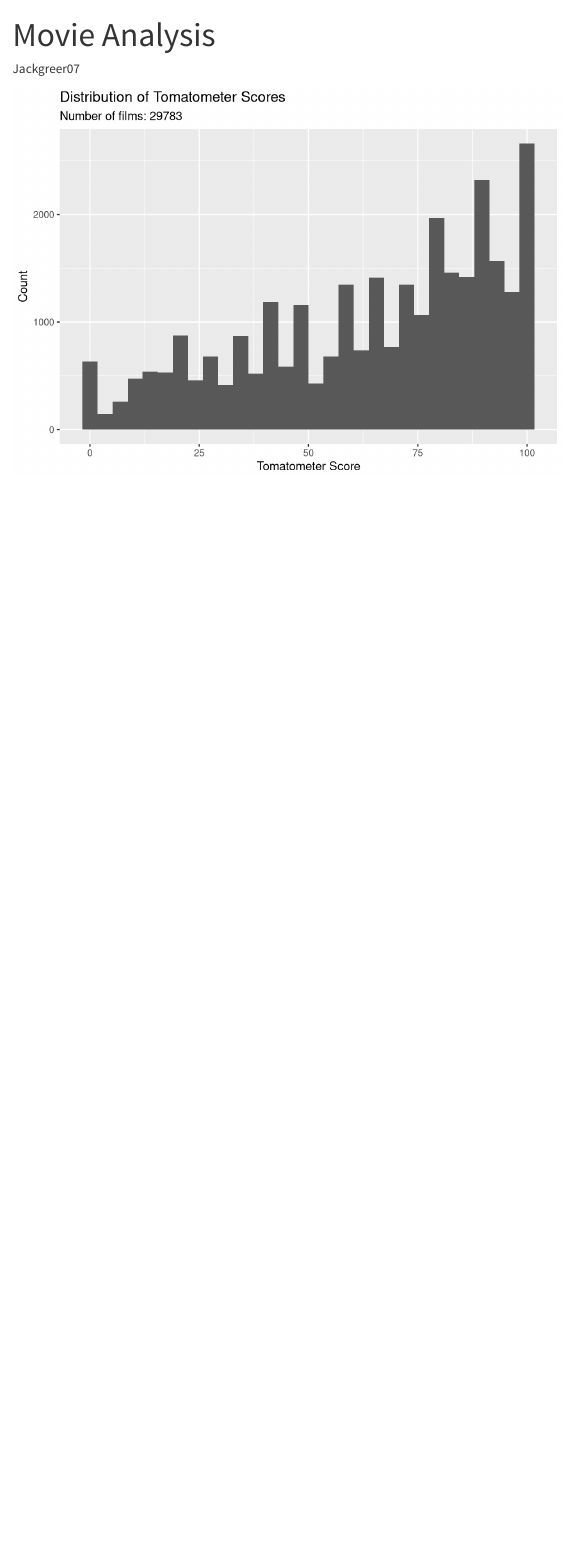
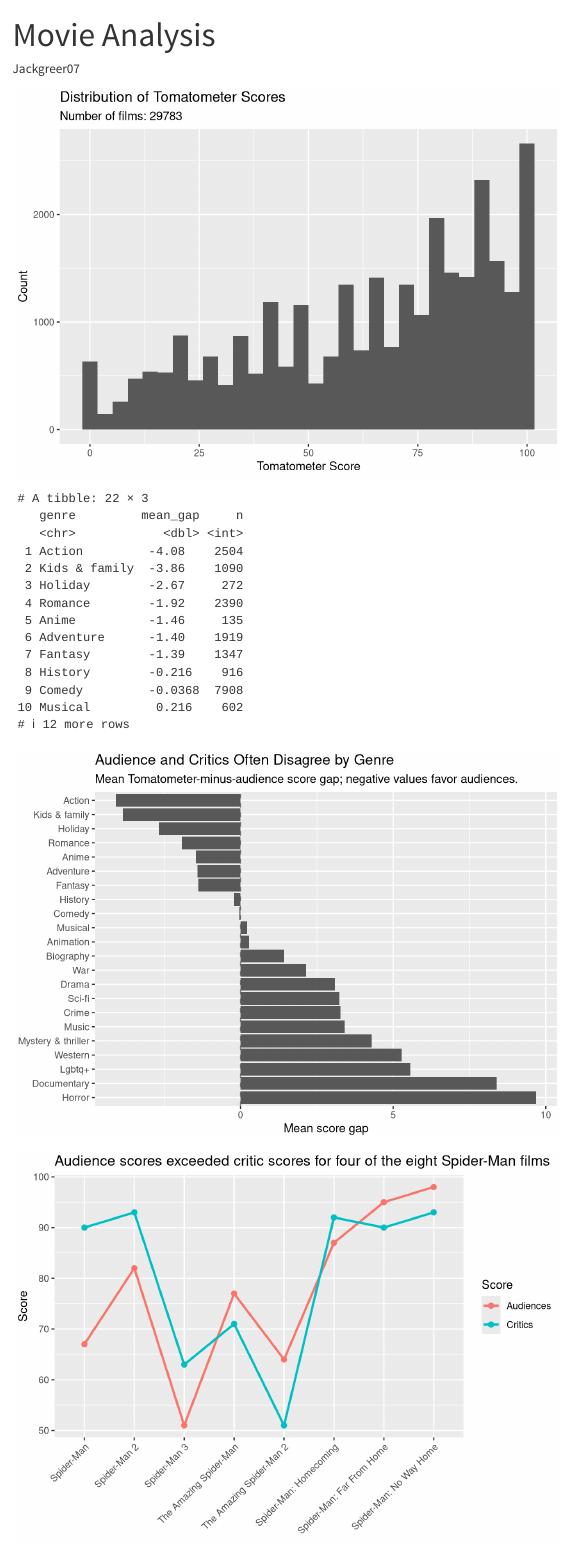
Before and after one commit to Jackgreer07/movies, a Quarto document (analysis.qmd): the page in a window 1100 px wide, from its top. Rendered offline with R 4.5, knitr and Pandoc in place of Quarto, with nearby package versions.

Commit message:
Add Spider-Man comparison

````diff
--- a/analysis.qmd
+++ b/analysis.qmd
@@ -29,3 +29,66 @@ ggplot(movies, aes(x = tomatoMeter)) +
     y = "Count"
   )
 ```
+
+```{r}
+movies_gap <- movies_clean |>
+  filter(tomatoMeter != 0, audienceScore != 0) |>
+  mutate(gap = tomatoMeter - audienceScore)
+
+movies_summary <- movies_gap |>
+  group_by(genre) |>
+  summarize(
+    mean_gap = mean(gap, na.rm = TRUE),
+    n = n()
+  ) |>
+  filter(n >= 100) |>
+  arrange(mean_gap)
+
+movies_summary
+```
+
+```{r}
+ggplot(movies_summary, aes(x = mean_gap, y = reorder(genre, -mean_gap))) +
+  geom_vline(xintercept = 0, color = "gray50", linetype = "dashed") +
+  geom_col() +
+  labs(
+    title = "Audience and Critics Often Disagree by Genre",
+    subtitle = "Mean Tomatometer-minus-audience score gap; negative values favor audiences.",
+    x = "Mean score gap",
+    y = NULL
+  )
+```
+
+```{r}
+spiderman <- movies |>
+  filter(title %in% c(
+    "Spider-Man", "Spider-Man 2", "Spider-Man 3",
+    "The Amazing Spider-Man", "The Amazing Spider-Man 2",
+    "Spider-Man: Homecoming", "Spider-Man: Far From Home",
+    "Spider-Man: No Way Home"
+  )) |>
+  arrange(releaseDateTheaters) |>
+  mutate(title = factor(title, levels = title))
+
+spiderman |>
+  pivot_longer(
+    c(tomatoMeter, audienceScore),
+    names_to = "score_type",
+    values_to = "score"
+  ) |>
+  mutate(score_type = recode(
+    score_type,
+    tomatoMeter = "Critics",
+    audienceScore = "Audiences"
+  )) |>
+  ggplot(aes(x = title, y = score, color = score_type, group = score_type)) +
+  geom_line(linewidth = 1) +
+  geom_point(size = 2) +
+  labs(
+    title = "Audience scores exceeded critic scores for four of the eight Spider-Man films",
+    x = NULL,
+    y = "Score",
+    color = "Score"
+  ) +
+  theme(axis.text.x = element_text(angle = 45, hjust = 1))
+```
````
Also changed, not shown: analysis.html.
